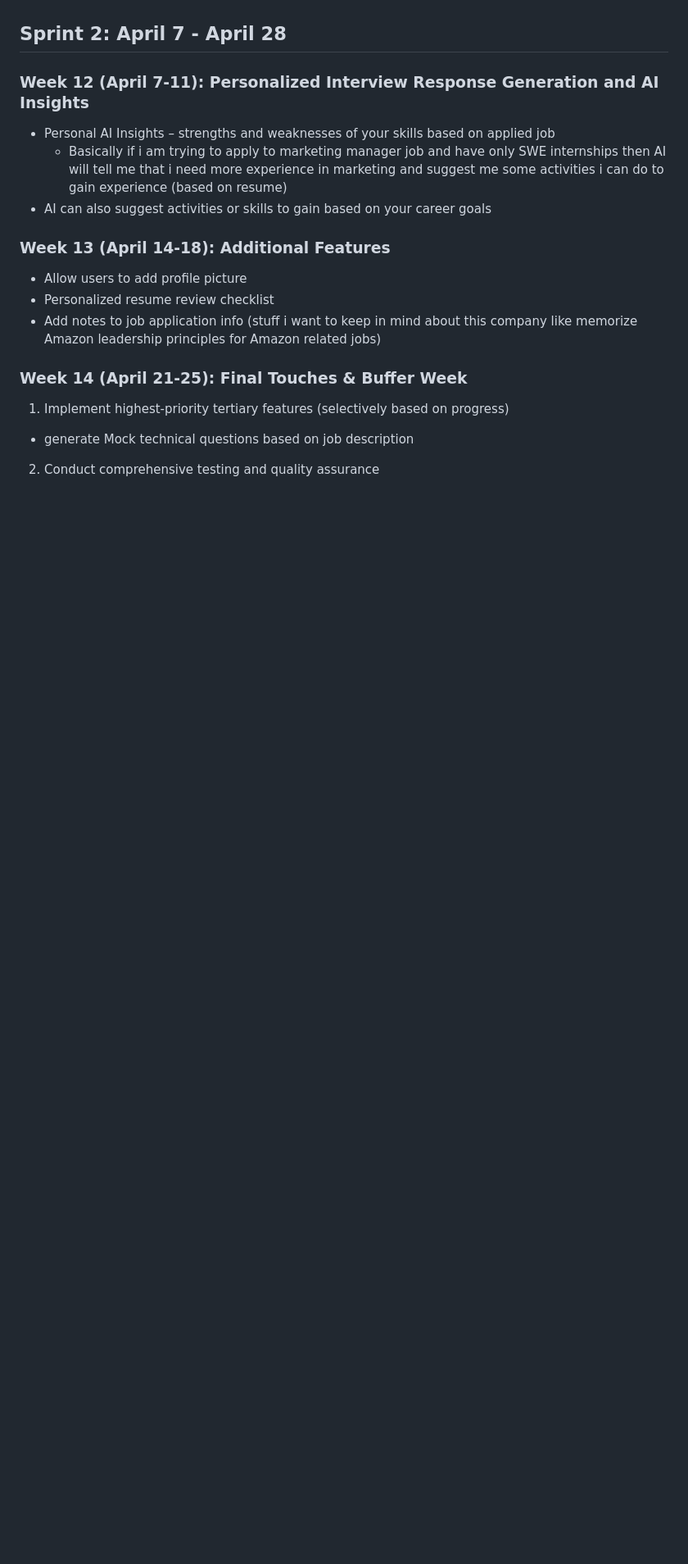
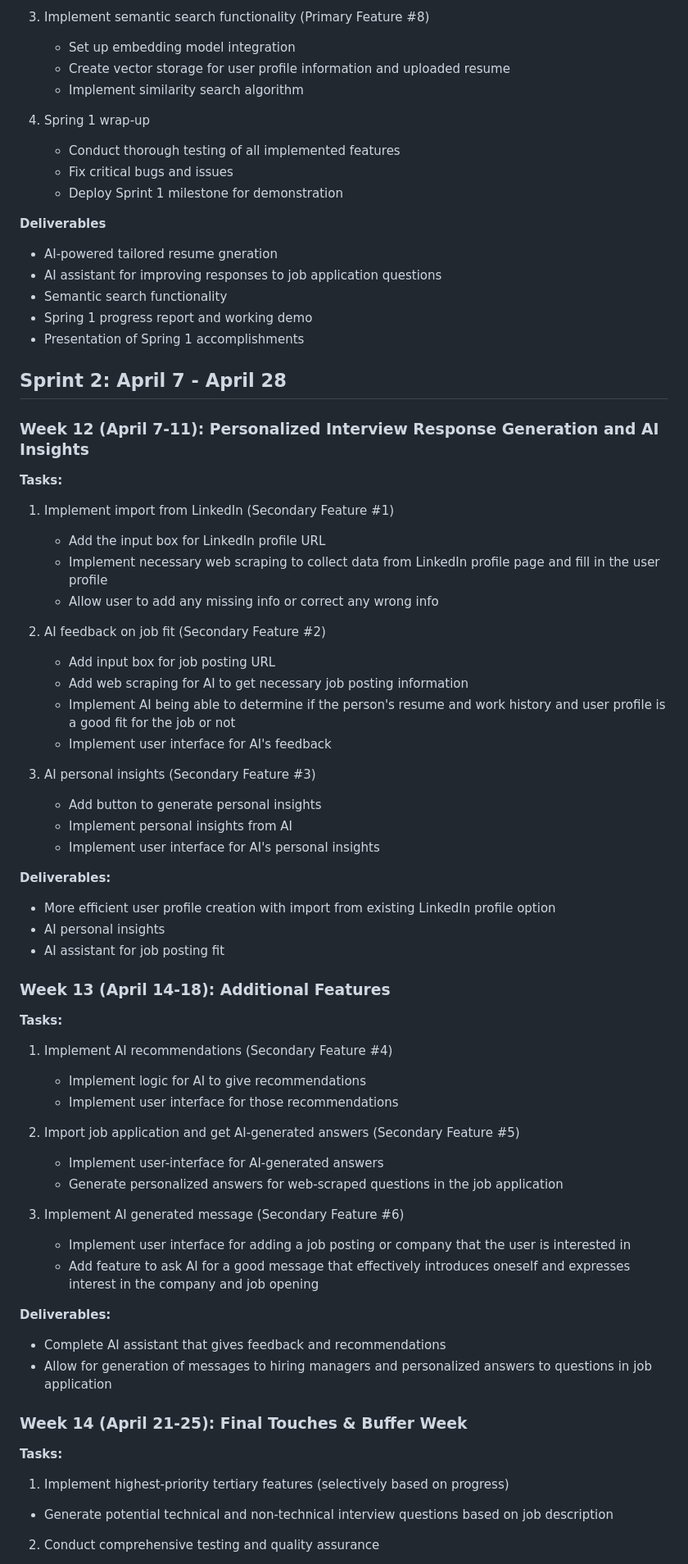
Before and after one commit to cs264sp25-homework/team-02, a Markdown page: PROPOSAL.md, the part around the change printed below. Shown: that part at 82% size. Drawn GitHub-style; blank space fills up the shorter version.

Commit message:
make deliverables and aimed features per week more clear in the proposal

```diff
--- a/PROPOSAL.md
+++ b/PROPOSAL.md
@@ -107,23 +153,84 @@ Later, after approval, we will create a detailed project roadmap.
+3. Implement semantic search functionality (Primary Feature #8)
+
+   - Set up embedding model integration
+   - Create vector storage for user profile information and uploaded resume
+   - Implement similarity search algorithm
+
+4. Spring 1 wrap-up
+   - Conduct thorough testing of all implemented features
+   - Fix critical bugs and issues
+   - Deploy Sprint 1 milestone for demonstration
+
+**Deliverables**
+
+- AI-powered tailored resume gneration
+- AI assistant for improving responses to job application questions
+- Semantic search functionality
+- Spring 1 progress report and working demo
+- Presentation of Spring 1 accomplishments
 
 ## Sprint 2: April 7 - April 28
 
 ### Week 12 (April 7-11): Personalized Interview Response Generation and AI Insights
 
-- Personal AI Insights – strengths and weaknesses of your skills based on applied job
-  - Basically if i am trying to apply to marketing manager job and have only SWE internships then AI will tell me that i need more experience in marketing and suggest me some activities i can do to gain experience (based on resume)
-- AI can also suggest activities or skills to gain based on your career goals
+**Tasks:**
+
+1. Implement import from LinkedIn (Secondary Feature #1)
+
+   - Add the input box for LinkedIn profile URL
+   - Implement necessary web scraping to collect data from LinkedIn profile page and fill in the user profile
+   - Allow user to add any missing info or correct any wrong info
+
+2. AI feedback on job fit (Secondary Feature #2)
+
+   - Add input box for job posting URL
+   - Add web scraping for AI to get necessary job posting information
+   - Implement AI being able to determine if the person's resume and work history and user profile is a good fit for the job or not
+   - Implement user interface for AI's feedback
+
+3. AI personal insights (Secondary Feature #3)
+
+   - Add button to generate personal insights
+   - Implement personal insights from AI
+   - Implement user interface for AI's personal insights
+
+**Deliverables:**
+
+- More efficient user profile creation with import from existing LinkedIn profile option
+- AI personal insights
+- AI assistant for job posting fit
 
 ### Week 13 (April 14-18): Additional Features
 
-- Allow users to add profile picture
-- Personalized resume review checklist
-- Add notes to job application info (stuff i want to keep in mind about this company like memorize Amazon leadership principles for Amazon related jobs)
+**Tasks:**
+
+1. Implement AI recommendations (Secondary Feature #4)
+
+   - Implement logic for AI to give recommendations
+   - Implement user interface for those recommendations
+
+2. Import job application and get AI-generated answers (Secondary Feature #5)
+
+   - Implement user-interface for AI-generated answers
+   - Generate personalized answers for web-scraped questions in the job application
+
+3. Implement AI generated message (Secondary Feature #6)
+
+   - Implement user interface for adding a job posting or company that the user is interested in
+   - Add feature to ask AI for a good message that effectively introduces oneself and expresses interest in the company and job opening
+
+**Deliverables:**
+
+- Complete AI assistant that gives feedback and recommendations
+- Allow for generation of messages to hiring managers and personalized answers to questions in job application
 
 ### Week 14 (April 21-25): Final Touches & Buffer Week
 
+**Tasks:**
+
 1. Implement highest-priority tertiary features (selectively based on progress)
 
-- generate Mock technical questions based on job description
+- Generate potential technical and non-technical interview questions based on job description
 
 2. Conduct comprehensive testing and quality assurance
 
```
Also changed, not shown: other parts of PROPOSAL.md (+85 -39 lines).
